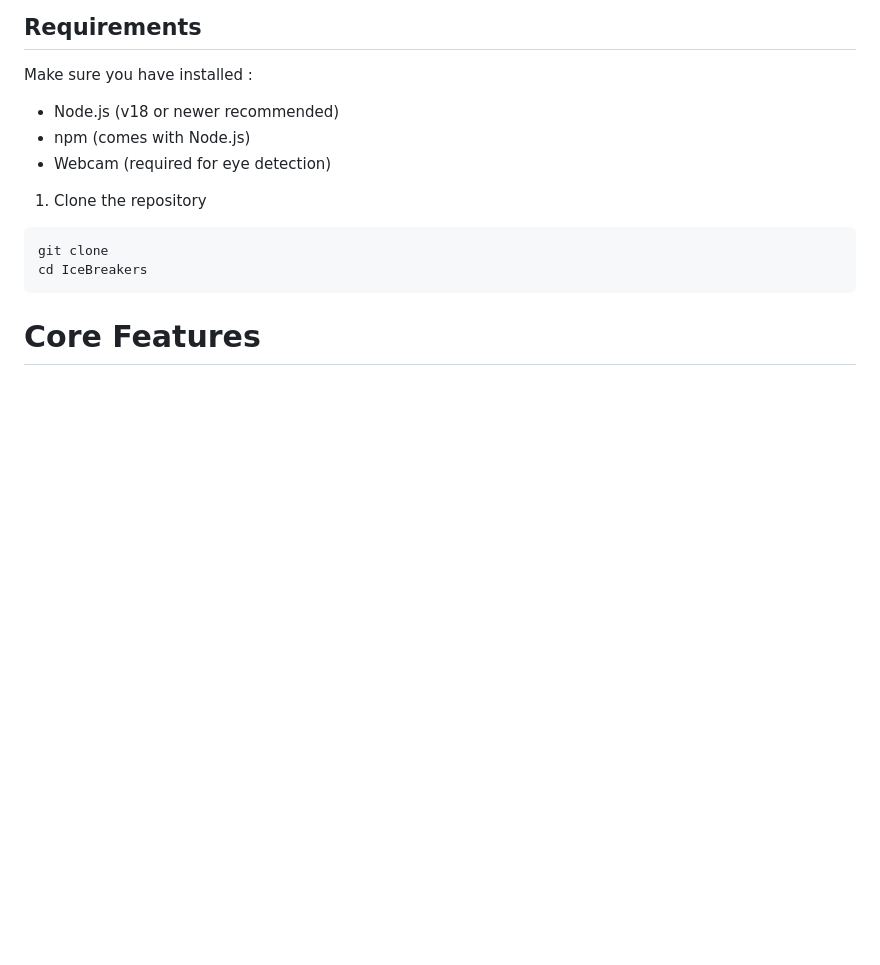
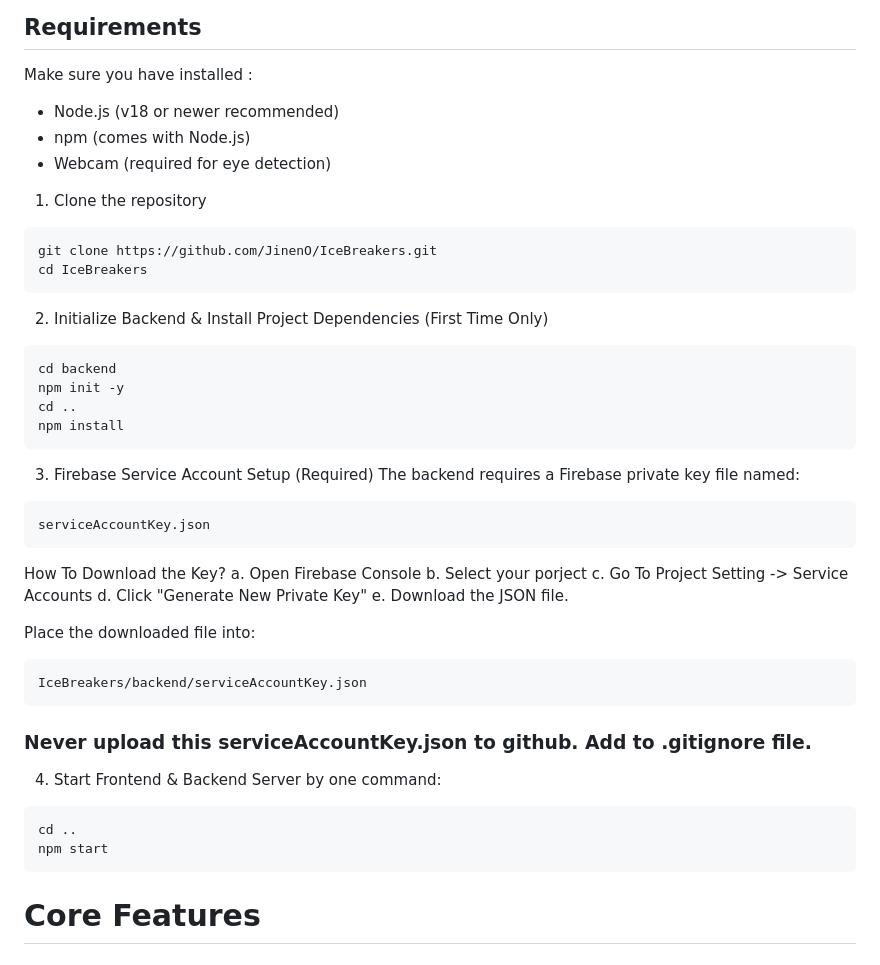
Before and after one commit to JinenO/IceBreakers, a Markdown page: README.md, the part around the change. GitHub-like rendering; blank space fills up the shorter version.

````diff
--- a/README.md
+++ b/README.md
@@ -33,8 +33,38 @@ Make sure you have installed :
 
 1. Clone the repository
 ```
-git clone
+git clone https://github.com/JinenO/IceBreakers.git
 cd IceBreakers
+```
+2. Initialize Backend & Install Project Dependencies (First Time Only)
+```
+cd backend
+npm init -y
+cd ..
+npm install
+```
+3. Firebase Service Account Setup (Required)
+   The backend requires a Firebase private key file named:
+```
+serviceAccountKey.json
+```
+How To Download the Key?
+a. Open Firebase Console
+b. Select your porject
+c. Go To Project Setting -> Service Accounts
+d. Click "Generate New Private Key"
+e. Download the JSON file.
+
+Place the downloaded file into:
+```
+IceBreakers/backend/serviceAccountKey.json
+```
+### Never upload this serviceAccountKey.json to github. Add to .gitignore file.
+
+4. Start Frontend & Backend Server by one command:
+```
+cd ..
+npm start
 ```
 
 # Core Features
````
